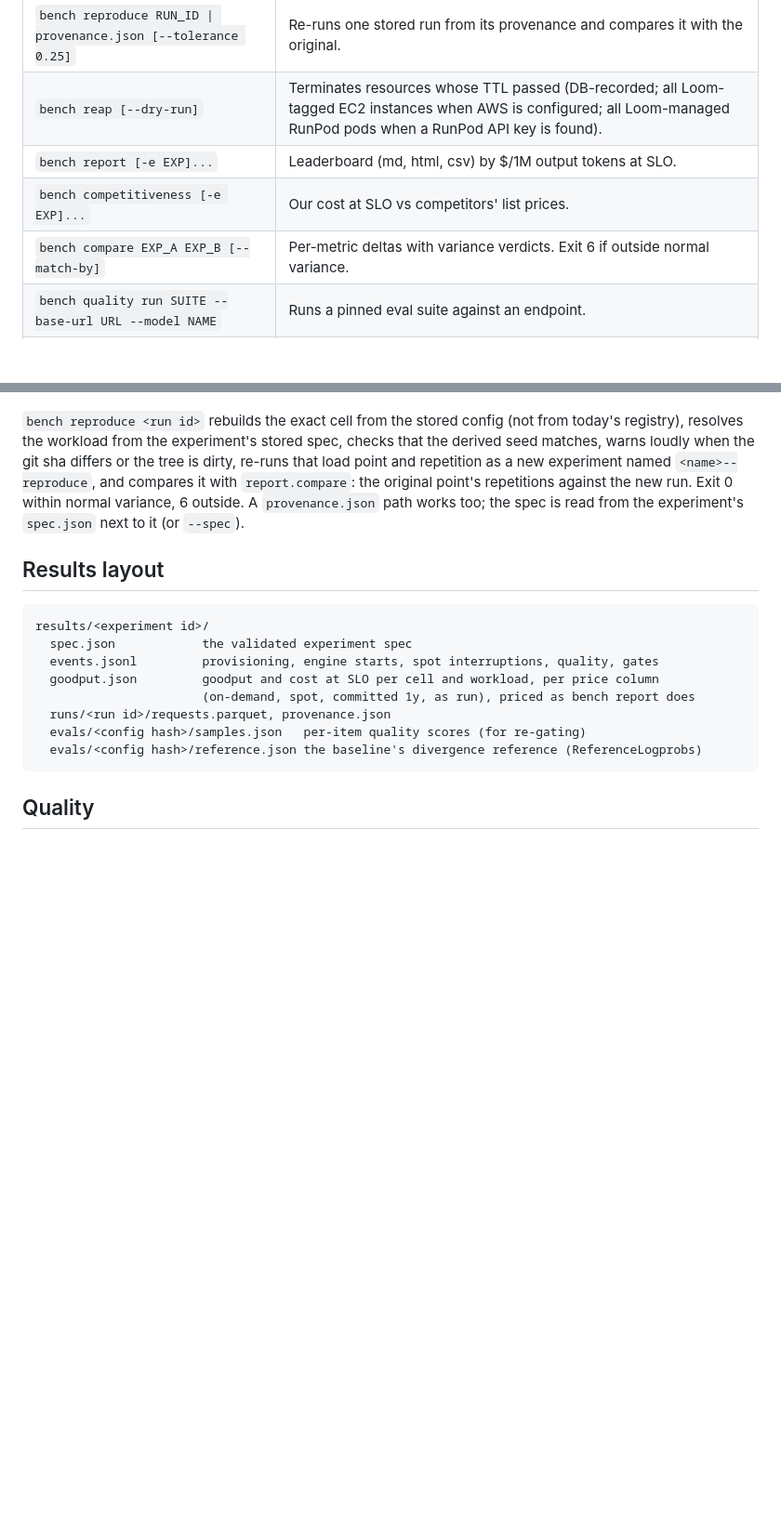
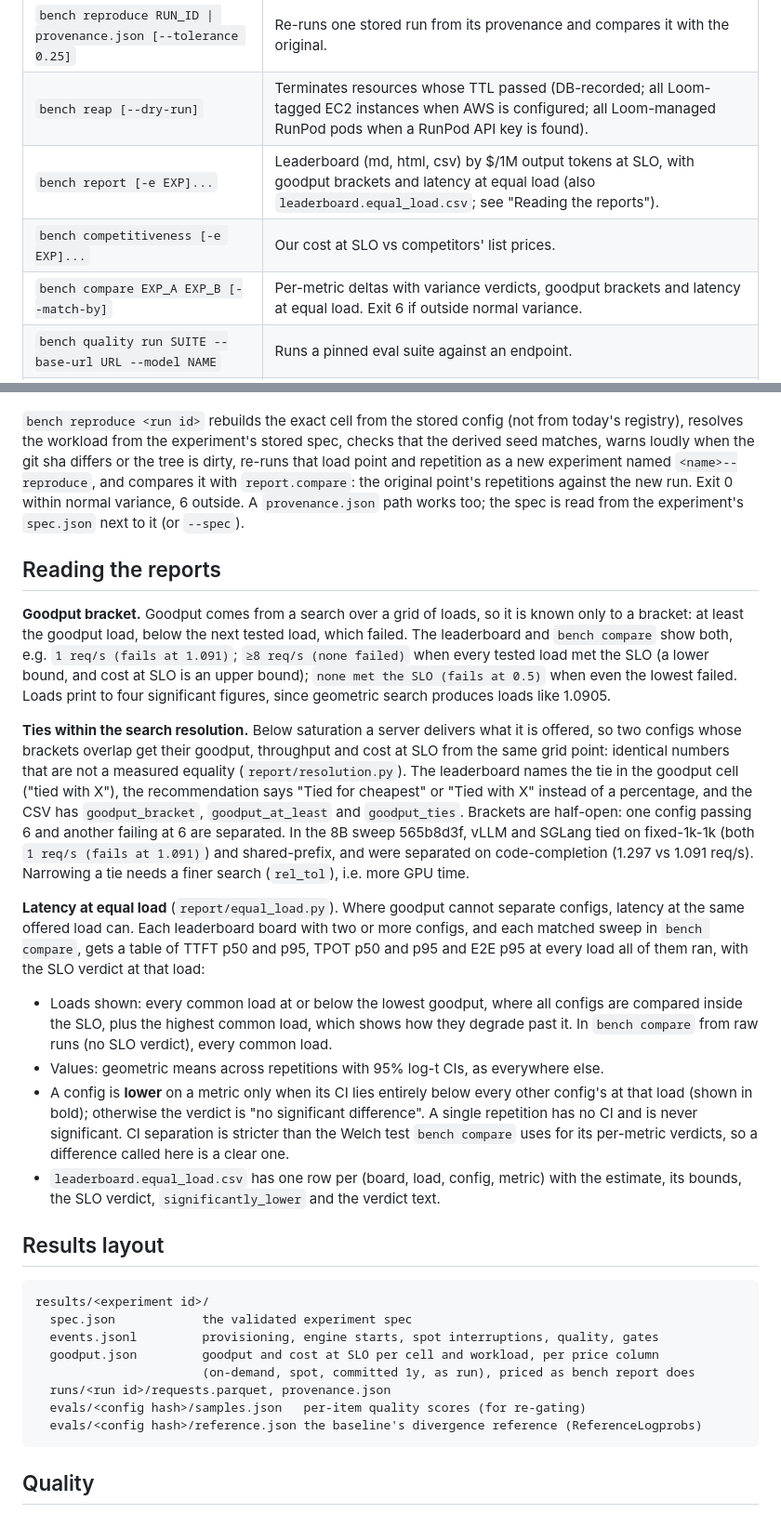
Before and after one commit to arulster17/loom, a Markdown page: docs/benchmark-lab.md, 2 parts joined by grey strips. Shown at 93% size. Rendered like a GitHub page; blank space fills up the shorter version.

Commit message:
Docs: goodput brackets, ties within the search resolution, latency at equal load
Co-Authored-By: Claude Opus 5.5 (1M context) <noreply@anthropic.com>
Claude-Session: https://claude.ai/code/session_019tTAKrK9DnVUrtRyVy29K1

````diff
--- a/docs/benchmark-lab.md
+++ b/docs/benchmark-lab.md
@@ -36,9 +36,9 @@ To benchmark an endpoint you already run (vLLM, SGLang, or `bench mock-server`),
 | `bench run EXP.yaml [--dry-run] [--db URL] [--out results/]` | Plans, refuses if over a cap, then runs. `--dry-run` stops after the plan. |
 | `bench reproduce RUN_ID \| provenance.json [--tolerance 0.25]` | Re-runs one stored run from its provenance and compares it with the original. |
 | `bench reap [--dry-run]` | Terminates resources whose TTL passed (DB-recorded; all Loom-tagged EC2 instances when AWS is configured; all Loom-managed RunPod pods when a RunPod API key is found). |
-| `bench report [-e EXP]...` | Leaderboard (md, html, csv) by $/1M output tokens at SLO. |
+| `bench report [-e EXP]...` | Leaderboard (md, html, csv) by $/1M output tokens at SLO, with goodput brackets and latency at equal load (also `leaderboard.equal_load.csv`; see "Reading the reports"). |
 | `bench competitiveness [-e EXP]...` | Our cost at SLO vs competitors' list prices. |
-| `bench compare EXP_A EXP_B [--match-by]` | Per-metric deltas with variance verdicts. Exit 6 if outside normal variance. |
+| `bench compare EXP_A EXP_B [--match-by]` | Per-metric deltas with variance verdicts, goodput brackets and latency at equal load. Exit 6 if outside normal variance. |
 | `bench quality run SUITE --base-url URL --model NAME` | Runs a pinned eval suite against an endpoint. |
 | `bench quality gate --baseline X --candidate Y` | Re-decides the gate from stored per-item samples (X, Y: experiment id or config hash). Exit 7 if blocked. |
 | `bench export csv\|parquet --out FILE` | One row per run with summary and provenance flattened. |
@@ -231,6 +231,43 @@ point and repetition as a new experiment named `<name>--reproduce`, and compares
 variance, 6 outside. A `provenance.json` path works too; the spec is read from the
 experiment's `spec.json` next to it (or `--spec`).
 
+## Reading the reports
+
+**Goodput bracket.** Goodput comes from a search over a grid of loads, so it is known only
+to a bracket: at least the goodput load, below the next tested load, which failed. The
+leaderboard and `bench compare` show both, e.g. `1 req/s (fails at 1.091)`;
+`≥8 req/s (none failed)` when every tested load met the SLO (a lower bound, and cost at SLO
+is an upper bound); `none met the SLO (fails at 0.5)` when even the lowest failed. Loads
+print to four significant figures, since geometric search produces loads like 1.0905.
+
+**Ties within the search resolution.** Below saturation a server delivers what it is
+offered, so two configs whose brackets overlap get their goodput, throughput and cost at
+SLO from the same grid point: identical numbers that are not a measured equality
+(`report/resolution.py`). The leaderboard names the tie in the goodput cell ("tied with
+X"), the recommendation says "Tied for cheapest" or "Tied with X" instead of a percentage,
+and the CSV has `goodput_bracket`, `goodput_at_least` and `goodput_ties`. Brackets are
+half-open: one config passing 6 and another failing at 6 are separated. In the 8B sweep
+565b8d3f, vLLM and SGLang tied on fixed-1k-1k (both `1 req/s (fails at 1.091)`) and
+shared-prefix, and were separated on code-completion (1.297 vs 1.091 req/s). Narrowing a
+tie needs a finer search (`rel_tol`), i.e. more GPU time.
+
+**Latency at equal load** (`report/equal_load.py`). Where goodput cannot separate configs,
+latency at the same offered load can. Each leaderboard board with two or more configs, and
+each matched sweep in `bench compare`, gets a table of TTFT p50 and p95, TPOT p50 and p95
+and E2E p95 at every load all of them ran, with the SLO verdict at that load:
+
+- Loads shown: every common load at or below the lowest goodput, where all configs are
+  compared inside the SLO, plus the highest common load, which shows how they degrade past
+  it. In `bench compare` from raw runs (no SLO verdict), every common load.
+- Values: geometric means across repetitions with 95% log-t CIs, as everywhere else.
+- A config is **lower** on a metric only when its CI lies entirely below every other
+  config's at that load (shown in bold); otherwise the verdict is "no significant
+  difference". A single repetition has no CI and is never significant. CI separation is
+  stricter than the Welch test `bench compare` uses for its per-metric verdicts, so a
+  difference called here is a clear one.
+- `leaderboard.equal_load.csv` has one row per (board, load, config, metric) with the
+  estimate, its bounds, the SLO verdict, `significantly_lower` and the verdict text.
+
 ## Results layout
 
 ```
````
Also changed, not shown: docs/cost-model.md (+4 -2 lines).
